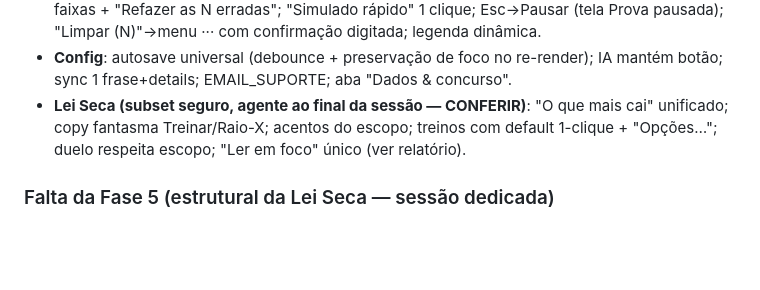
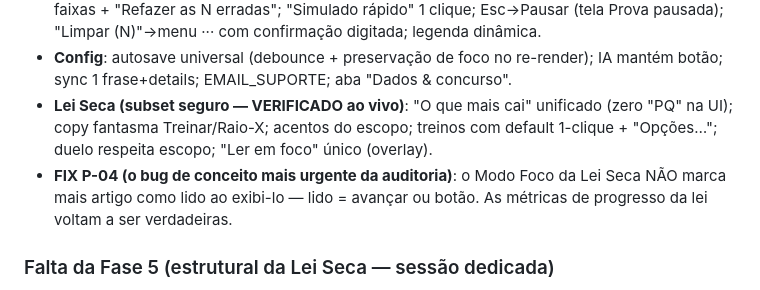
Before and after one commit to pheliperibeiro97-tech/mentor-concurso, a Markdown page: REDESIGN_STATUS.md, the part around the change. Rendered like a GitHub page; blank space fills up the shorter version.

Commit message:
docs: REDESIGN_STATUS — Fase 5 fechada no essencial (P-04 corrigido)
Co-Authored-By: Claude Fable 5 <noreply@anthropic.com>

```diff
--- a/REDESIGN_STATUS.md
+++ b/REDESIGN_STATUS.md
@@ -205,9 +205,12 @@
   (tela Prova pausada); "Limpar (N)"→menu ··· com confirmação digitada; legenda dinâmica.
 - **Config**: autosave universal (debounce + preservação de foco no re-render); IA
   mantém botão; sync 1 frase+details; EMAIL_SUPORTE; aba "Dados & concurso".
-- **Lei Seca (subset seguro, agente ao final da sessão — CONFERIR)**: "O que mais cai"
-  unificado; copy fantasma Treinar/Raio-X; acentos do escopo; treinos com default
-  1-clique + "Opções…"; duelo respeita escopo; "Ler em foco" único (ver relatório).
+- **Lei Seca (subset seguro — VERIFICADO ao vivo)**: "O que mais cai" unificado (zero
+  "PQ" na UI); copy fantasma Treinar/Raio-X; acentos do escopo; treinos com default
+  1-clique + "Opções…"; duelo respeita escopo; "Ler em foco" único (overlay).
+- **FIX P-04 (o bug de conceito mais urgente da auditoria)**: o Modo Foco da Lei Seca
+  NÃO marca mais artigo como lido ao exibi-lo — lido = avançar ou botão. As métricas
+  de progresso da lei voltam a ser verdadeiras.
 
 ### Falta da Fase 5 (estrutural da Lei Seca — sessão dedicada)
 - [ ] Barra do leitor auto-oculta ao rolar (leitor sereno; ~13 controles hoje).
```
